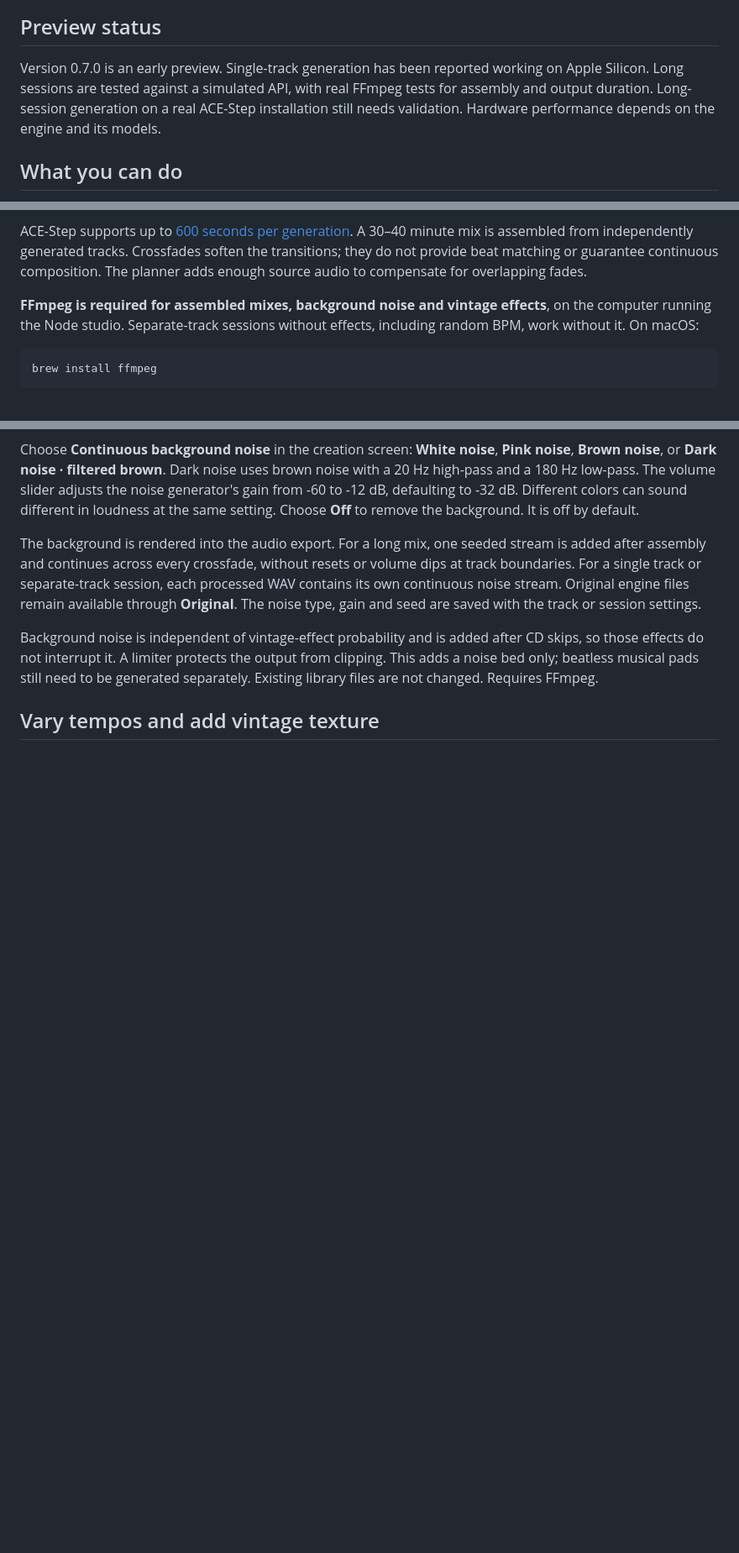
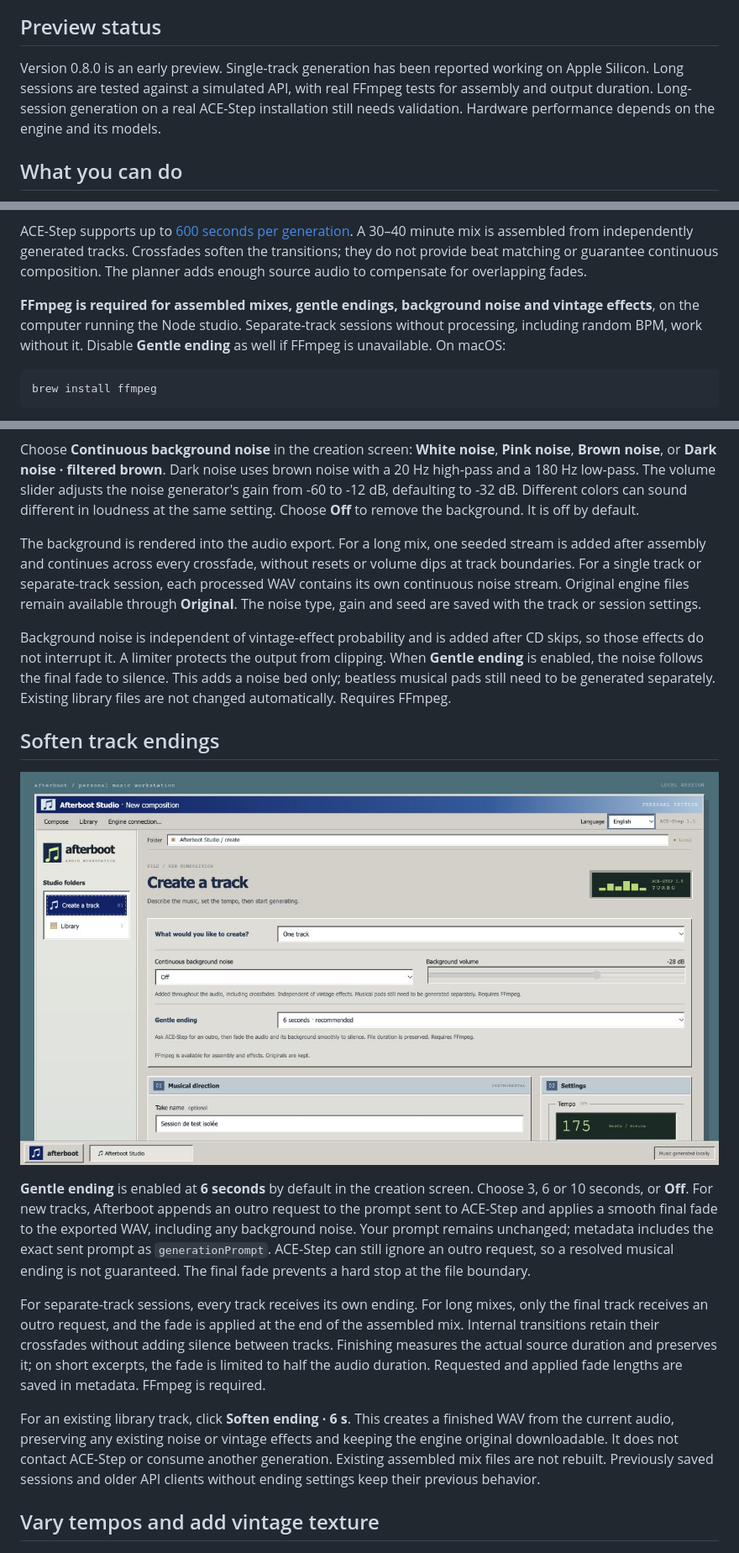
Before and after one commit to Akhu/afterboot-studio, a Markdown page: README.md, 3 parts joined by grey strips. Shown: that part at 84% size. Rendered like a GitHub page; pictures changed too: docs/screenshots/ending-en.png (added); blank space fills up the shorter version.

```diff
--- a/README.md
+++ b/README.md
@@ -10,7 +10,7 @@ Independent community UI. ACE-Step runs separately and provides all music genera
 
 ## Preview status
 
-Version 0.7.0 is an early preview. Single-track generation has been reported working on Apple Silicon. Long sessions are tested against a simulated API, with real FFmpeg tests for assembly and output duration. Long-session generation on a real ACE-Step installation still needs validation. Hardware performance depends on the engine and its models.
+Version 0.8.0 is an early preview. Single-track generation has been reported working on Apple Silicon. Long sessions are tested against a simulated API, with real FFmpeg tests for assembly and output duration. Long-session generation on a real ACE-Step installation still needs validation. Hardware performance depends on the engine and its models.
 
 ## What you can do
 
@@ -102,7 +103,7 @@ The duration field is the maximum length of an individual track. Start with 180
 
 ACE-Step supports up to [600 seconds per generation](https://github.com/ace-step/ACE-Step-1.5#-features). A 30–40 minute mix is assembled from independently generated tracks. Crossfades soften the transitions; they do not provide beat matching or guarantee continuous composition. The planner adds enough source audio to compensate for overlapping fades.
 
-**FFmpeg is required for assembled mixes, background noise and vintage effects**, on the computer running the Node studio. Separate-track sessions without effects, including random BPM, work without it. On macOS:
+**FFmpeg is required for assembled mixes, gentle endings, background noise and vintage effects**, on the computer running the Node studio. Separate-track sessions without processing, including random BPM, work without it. Disable **Gentle ending** as well if FFmpeg is unavailable. On macOS:
 
 ~~~bash
 brew install ffmpeg
@@ -122,7 +123,17 @@ Choose **Continuous background noise** in the creation screen: **White noise**,
 
 The background is rendered into the audio export. For a long mix, one seeded stream is added after assembly and continues across every crossfade, without resets or volume dips at track boundaries. For a single track or separate-track session, each processed WAV contains its own continuous noise stream. Original engine files remain available through **Original**. The noise type, gain and seed are saved with the track or session settings.
 
-Background noise is independent of vintage-effect probability and is added after CD skips, so those effects do not interrupt it. A limiter protects the output from clipping. This adds a noise bed only; beatless musical pads still need to be generated separately. Existing library files are not changed. Requires FFmpeg.
+Background noise is independent of vintage-effect probability and is added after CD skips, so those effects do not interrupt it. A limiter protects the output from clipping. When **Gentle ending** is enabled, the noise follows the final fade to silence. This adds a noise bed only; beatless musical pads still need to be generated separately. Existing library files are not changed automatically. Requires FFmpeg.
+
+## Soften track endings
+
+![Gentle ending controls](docs/screenshots/ending-en.png)
+
+**Gentle ending** is enabled at **6 seconds** by default in the creation screen. Choose 3, 6 or 10 seconds, or **Off**. For new tracks, Afterboot appends an outro request to the prompt sent to ACE-Step and applies a smooth final fade to the exported WAV, including any background noise. Your prompt remains unchanged; metadata includes the exact sent prompt as `generationPrompt`. ACE-Step can still ignore an outro request, so a resolved musical ending is not guaranteed. The final fade prevents a hard stop at the file boundary.
+
+For separate-track sessions, every track receives its own ending. For long mixes, only the final track receives an outro request, and the fade is applied at the end of the assembled mix. Internal transitions retain their crossfades without adding silence between tracks. Finishing measures the actual source duration and preserves it; on short excerpts, the fade is limited to half the audio duration. Requested and applied fade lengths are saved in metadata. FFmpeg is required.
+
+For an existing library track, click **Soften ending · 6 s**. This creates a finished WAV from the current audio, preserving any existing noise or vintage effects and keeping the engine original downloadable. It does not contact ACE-Step or consume another generation. Existing assembled mix files are not rebuilt. Previously saved sessions and older API clients without ending settings keep their previous behavior.
 
 ## Vary tempos and add vintage texture
 
```
Also changed, not shown: other parts of README.md (+3 -2 lines), README.fr.md (+16 -5 lines), docs/screenshots/ending-fr.png (added), docs/screenshots/finish-library-fr.png (added), docs/screenshots/finish-library-result-fr.png (added), 14 other files.
